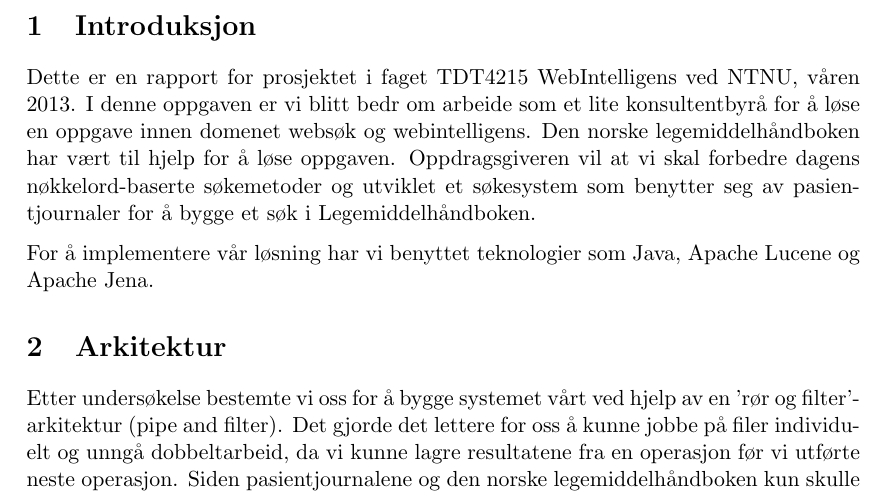
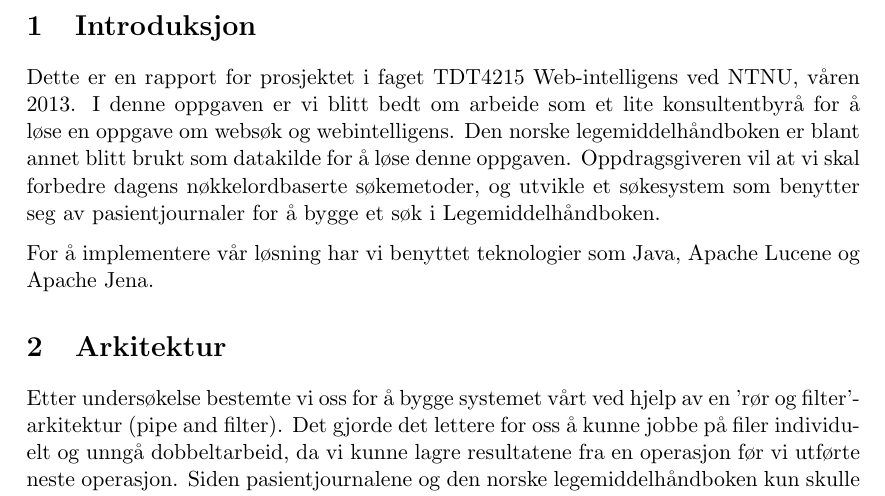
Before and after one commit to gisvold/WebIntelligence, a LaTeX document (docs/project_report/Report.tex, which reads docs/project_report/section/Introduction.tex): part of page 3 of 13, cut so that both start at the same text. Compiled offline with pdfLaTeX.

Commit message:
Fix text errors in introduction.tex

```diff
--- a/docs/project_report/section/Introduction.tex
+++ b/docs/project_report/section/Introduction.tex
@@ -1,6 +1,6 @@
 \section{Introduksjon}
 \label{sec:introduction}
 
-Dette er en rapport for prosjektet i faget TDT4215 WebIntelligens ved NTNU, våren 2013. I denne oppgaven er vi blitt bedr om arbeide som et lite konsultentbyrå for å løse en oppgave innen domenet websøk og webintelligens. Den norske legemiddelhåndboken har vært til hjelp for å løse oppgaven. Oppdragsgiveren vil at vi skal forbedre dagens nøkkelord-baserte søkemetoder og utviklet et søkesystem som benytter seg av pasientjournaler for å bygge et søk i Legemiddelhåndboken.
+Dette er en rapport for prosjektet i faget TDT4215 Web-intelligens ved NTNU, våren 2013. I denne oppgaven er vi blitt bedt om arbeide som et lite konsultentbyrå for å løse en oppgave om websøk og webintelligens. Den norske legemiddelhåndboken er blant annet blitt brukt som datakilde for å løse denne oppgaven. Oppdragsgiveren vil at vi skal forbedre dagens nøkkelordbaserte søkemetoder, og utvikle et søkesystem som benytter seg av pasientjournaler for å bygge et søk i Legemiddelhåndboken.
 
 For å implementere vår løsning har vi benyttet teknologier som Java, Apache Lucene og Apache Jena.
```
